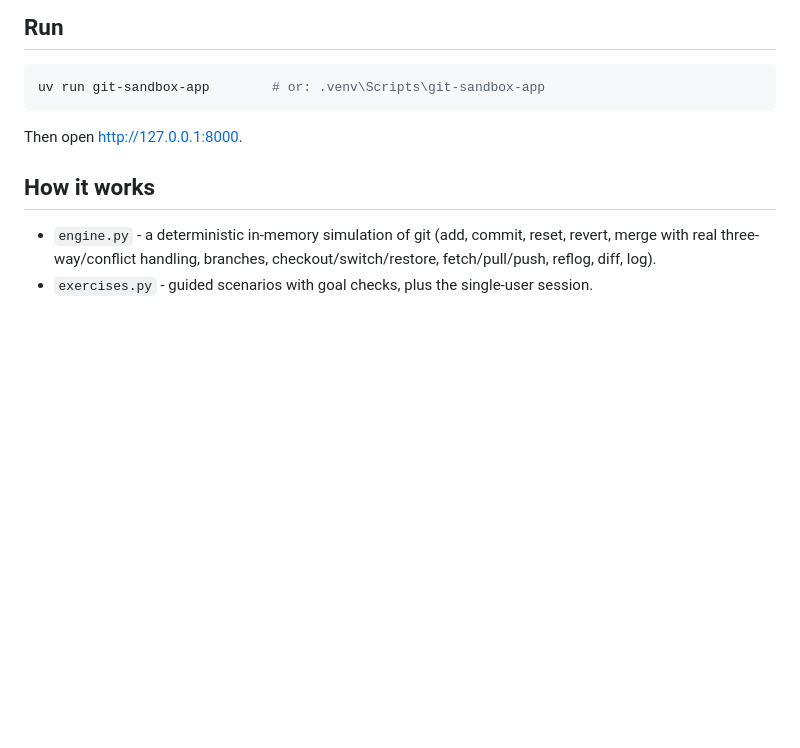
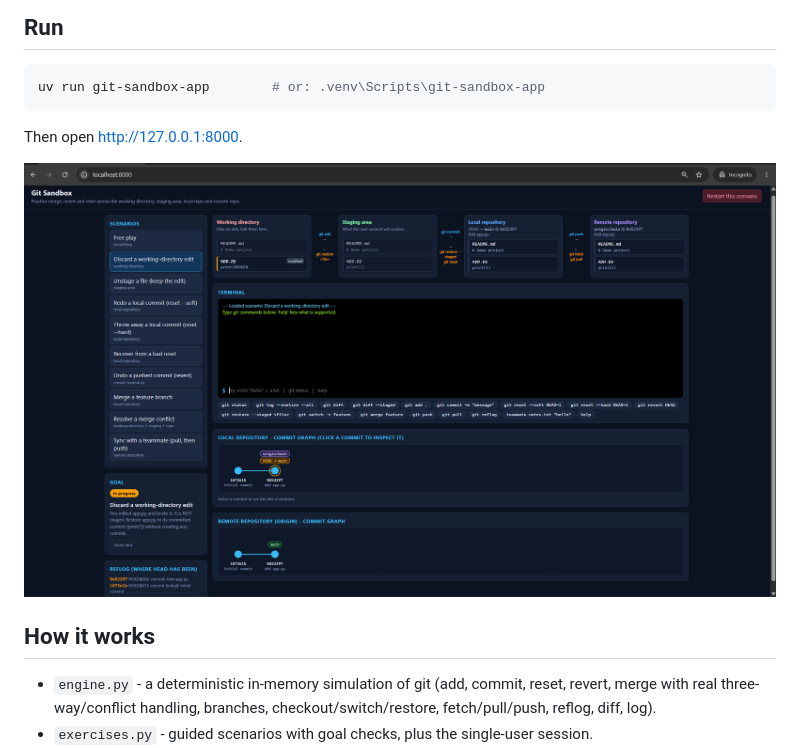
Before and after one commit to manju838/git-sandbox-app, a Markdown page: README.md, the part around the change. GitHub-like rendering; pictures changed too: assets/preview.png (added); blank space fills up the shorter version.

Commit message:
added app preview image

````diff
--- a/README.md
+++ b/README.md
@@ -10,6 +10,8 @@ uv run git-sandbox-app        # or: .venv\Scripts\git-sandbox-app
 ```
 
 Then open <http://127.0.0.1:8000>.
+
+![Preview](./assets/preview.png)
 
 ## How it works
 
````
